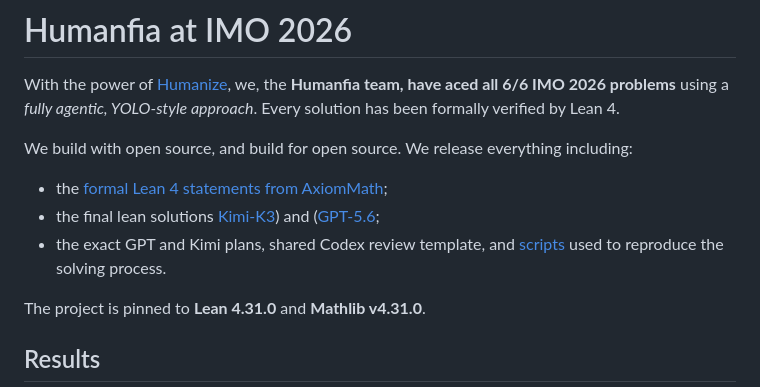
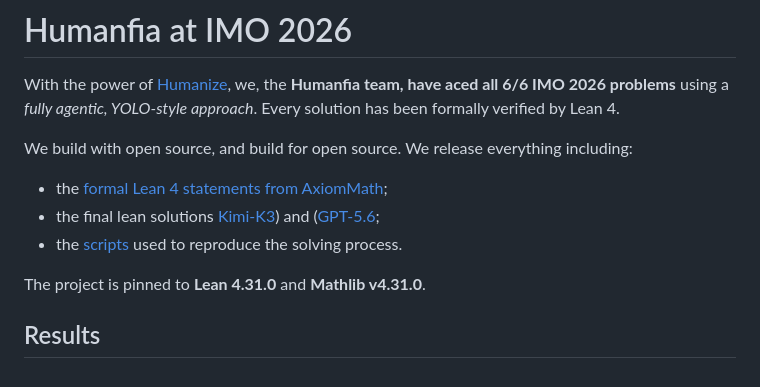
Before and after one commit to humanfia/hoa, a Markdown page: imo2026/README.md, the part around the change. Rendered like a GitHub page.

```diff
--- a/imo2026/README.md
+++ b/imo2026/README.md
@@ -5,8 +5,7 @@ With the power of [Humanize](https://github.com/PolyArch/humanize), we, the **Hu
 We build with open source, and build for open source. We release everything including:
 * the [formal Lean 4 statements from AxiomMath](https://github.com/AxiomMath/IMO2026);
 * the final lean solutions [Kimi-K3](./kimi-solution)) and ([GPT-5.6](./gpt-5.6-solution);
-* the exact GPT and Kimi plans, shared Codex review template, and
-  [scripts](./scripts) used to reproduce the solving process.
+* the [scripts](./scripts) used to reproduce the solving process.
 
 The project is pinned to **Lean 4.31.0** and **Mathlib v4.31.0**.
 
```
